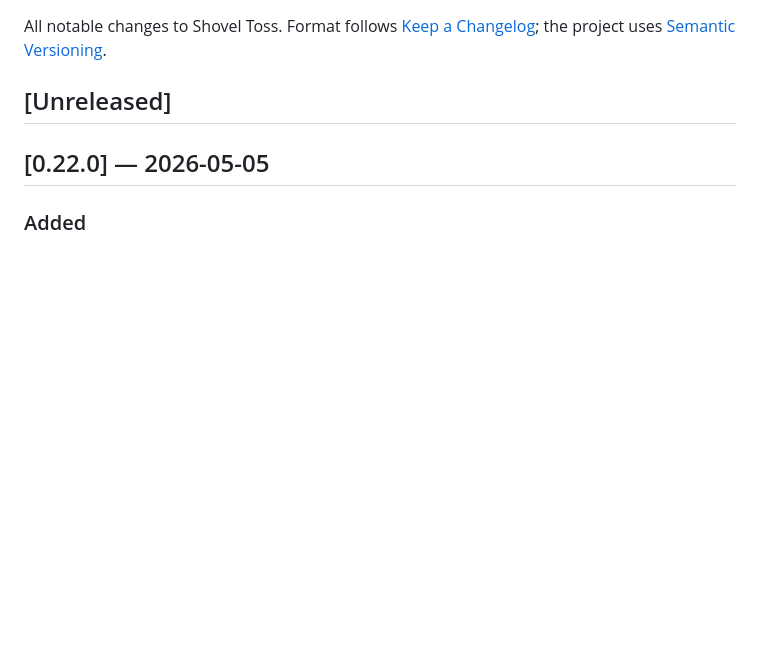
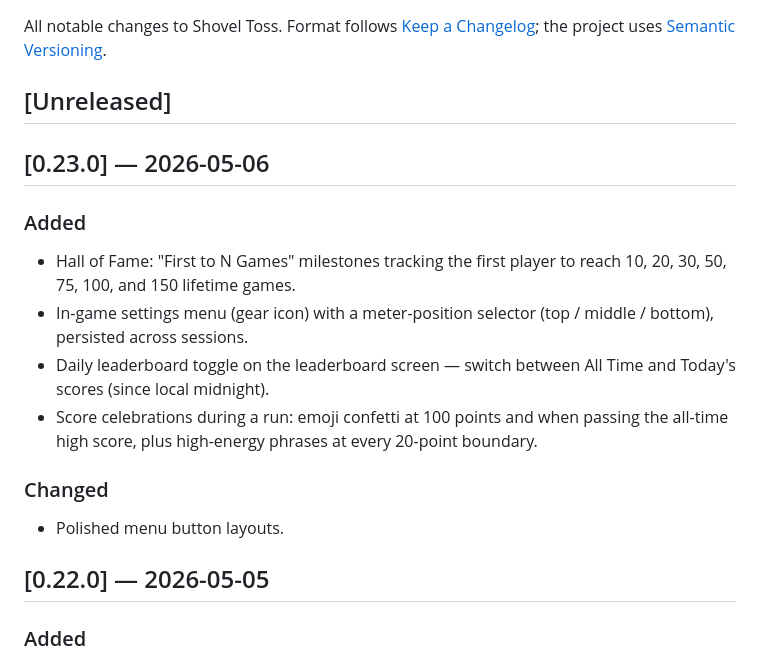
Before and after one commit to MaxRickettsUy/shoveltoss-game, a Markdown page: CHANGELOG.md, the part around the change. Rendered like a GitHub page; blank space fills up the shorter version.

Commit message:
Backfill v0.23.0 changelog entry
Document the consolidated v0.23.0 release: HoF games milestones,
in-game settings menu, daily leaderboard toggle, and score
celebrations.

```diff
--- a/CHANGELOG.md
+++ b/CHANGELOG.md
@@ -3,6 +3,17 @@
 All notable changes to Shovel Toss. Format follows [Keep a Changelog](https://keepachangelog.com/en/1.1.0/); the project uses [Semantic Versioning](https://semver.org/spec/v2.0.0.html).
 
 ## [Unreleased]
+
+## [0.23.0] — 2026-05-06
+
+### Added
+- Hall of Fame: "First to N Games" milestones tracking the first player to reach 10, 20, 30, 50, 75, 100, and 150 lifetime games.
+- In-game settings menu (gear icon) with a meter-position selector (top / middle / bottom), persisted across sessions.
+- Daily leaderboard toggle on the leaderboard screen — switch between All Time and Today's scores (since local midnight).
+- Score celebrations during a run: emoji confetti at 100 points and when passing the all-time high score, plus high-energy phrases at every 20-point boundary.
+
+### Changed
+- Polished menu button layouts.
 
 ## [0.22.0] — 2026-05-05
 
```
